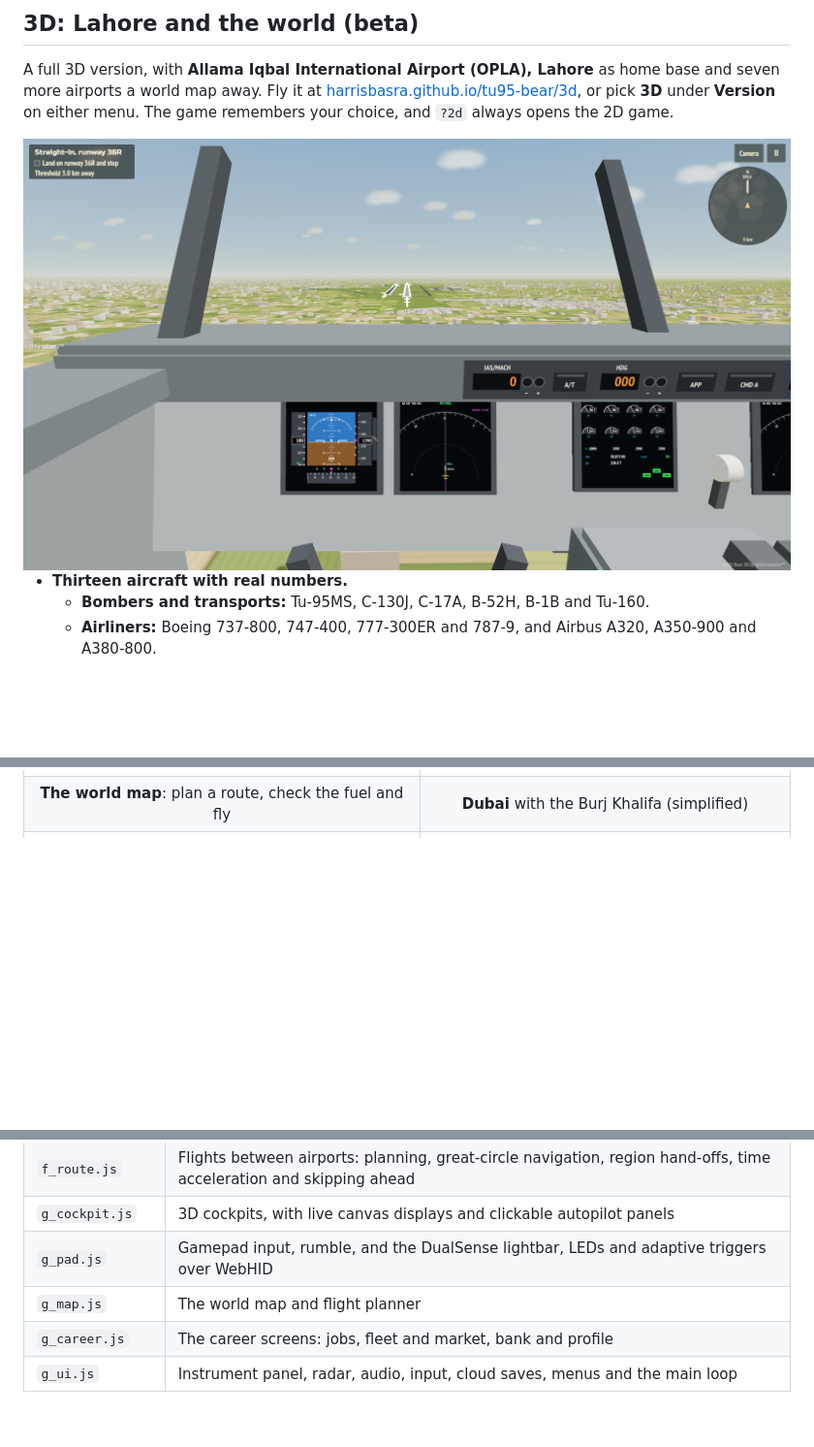
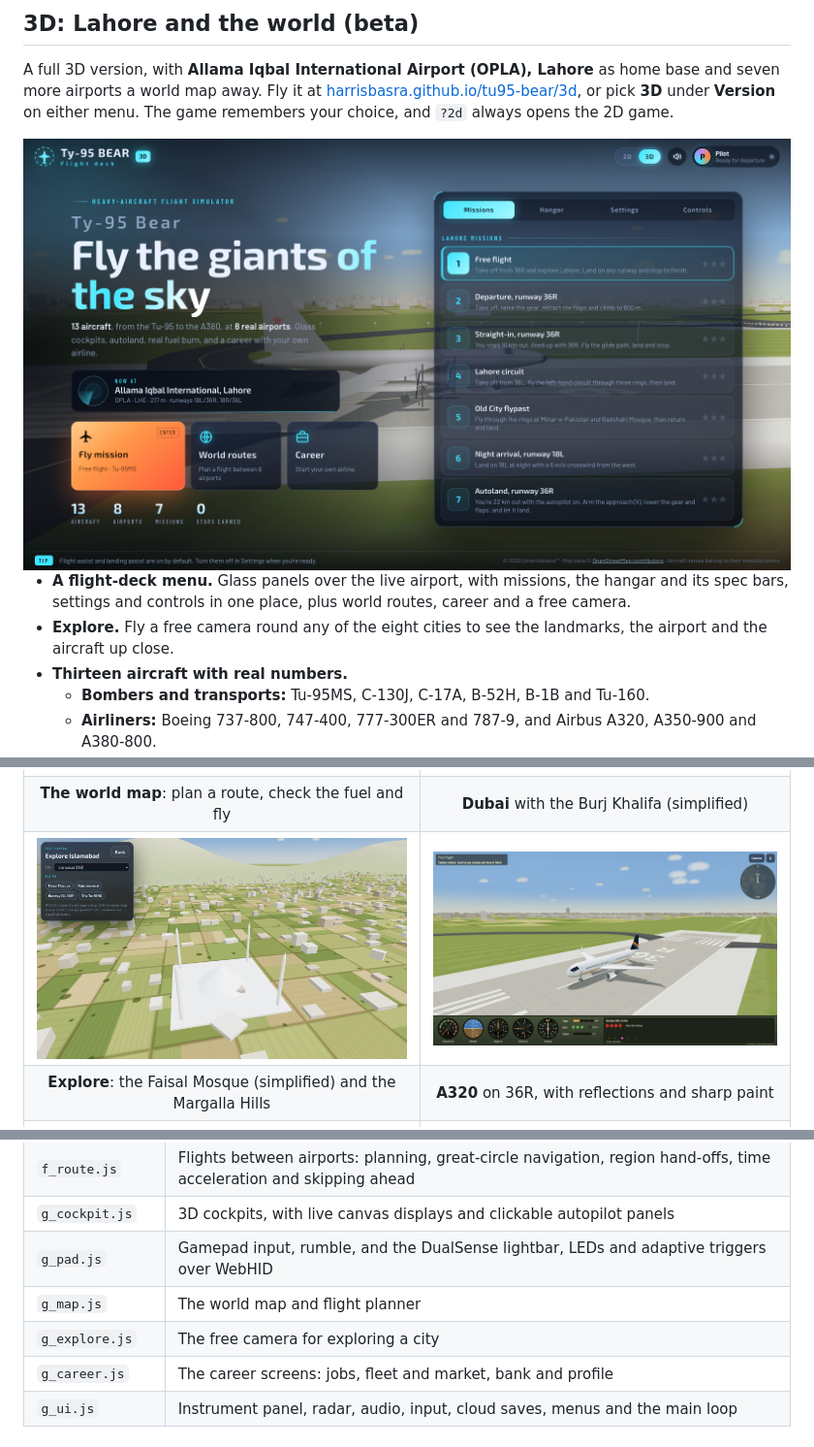
Before and after one commit to harrisbasra/tu95-bear, a Markdown page: README.md, 3 parts joined by grey strips. Shown at 97% size. GitHub-like rendering; pictures changed too: docs/screenshots/3d-a320.png (added), docs/screenshots/3d-explore.png (added), docs/screenshots/3d-menu.png (added); blank space fills up the shorter version.

```diff
--- a/README.md
+++ b/README.md
@@ -48,8 +48,10 @@ A 2D flight game written in one dependency-free HTML file. Take off, land, threa
 
 A full 3D version, with **Allama Iqbal International Airport (OPLA), Lahore** as home base and seven more airports a world map away. Fly it at [harrisbasra.github.io/tu95-bear/3d](https://harrisbasra.github.io/tu95-bear/3d/), or pick **3D** under **Version** on either menu. The game remembers your choice, and `?2d` always opens the 2D game.
 
-<img src="docs/screenshots/3d-glass-cockpit.png" alt="747-400 glass cockpit on a 3 km final to runway 36R, with live PFD, ND and engine displays and the MCP" width="900">
+<img src="docs/screenshots/3d-menu.png" alt="The 3D game's flight-deck menu: missions, world routes, career and the hangar over the live airport" width="900">
 
+- **A flight-deck menu.** Glass panels over the live airport, with missions, the hangar and its spec bars, settings and controls in one place, plus world routes, career and a free camera.
+- **Explore.** Fly a free camera round any of the eight cities to see the landmarks, the airport and the aircraft up close.
 - **Thirteen aircraft with real numbers.**
   - **Bombers and transports:** Tu-95MS, C-130J, C-17A, B-52H, B-1B and Tu-160.
   - **Airliners:** Boeing 737-800, 747-400, 777-300ER and 787-9, and Airbus A320, A350-900 and A380-800.
@@ -125,6 +127,8 @@ A full 3D version, with **Allama Iqbal International Airport (OPLA), Lahore** as
 | **A380-800** on short final to 36R | **Classic cockpit** in the Tu-95 |
 | <img src="docs/screenshots/3d-world-map.png" alt="World map planner with a Lahore to Heathrow route in a 787-9"> | <img src="docs/screenshots/3d-dubai.png" alt="Downtown Dubai with the Burj Khalifa"> |
 | **The world map**: plan a route, check the fuel and fly | **Dubai** with the Burj Khalifa (simplified) |
+| <img src="docs/screenshots/3d-explore.png" alt="Free camera over the Faisal Mosque in Islamabad, with the Margalla Hills behind"> | <img src="docs/screenshots/3d-a320.png" alt="A320 on runway 36R at Lahore"> |
+| **Explore**: the Faisal Mosque (simplified) and the Margalla Hills | **A320** on 36R, with reflections and sharp paint |
 | <img src="docs/screenshots/3d-career.png" alt="Career jobs list at Lahore, with pay for each job and range checks"> | <img src="docs/screenshots/3d-glass-cockpit.png" alt="747-400 glass cockpit on final"> |
 | **Career mode**: jobs from your aircraft's airport | **Glass cockpit** on final |
 | <img src="docs/screenshots/3d-jfk.png" alt="JFK from the air with Jamaica Bay behind"> | <img src="docs/screenshots/3d-night.png" alt="Night approach to 18L with the city lights to the west"> |
@@ -197,6 +201,7 @@ The 3D game uses [three.js](https://threejs.org/) r128 from cdnjs and otherwise
 | `g_cockpit.js` | 3D cockpits, with live canvas displays and clickable autopilot panels |
 | `g_pad.js` | Gamepad input, rumble, and the DualSense lightbar, LEDs and adaptive triggers over WebHID |
 | `g_map.js` | The world map and flight planner |
+| `g_explore.js` | The free camera for exploring a city |
 | `g_career.js` | The career screens: jobs, fleet and market, bank and profile |
 | `g_ui.js` | Instrument panel, radar, audio, input, cloud saves, menus and the main loop |
 
```
Also changed, not shown: CHANGELOG.md (+15 -0 lines), 12 other files.
